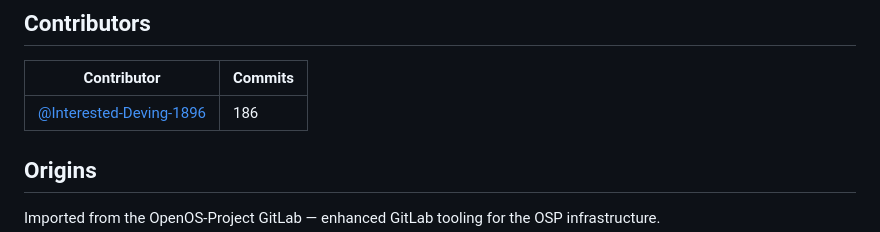
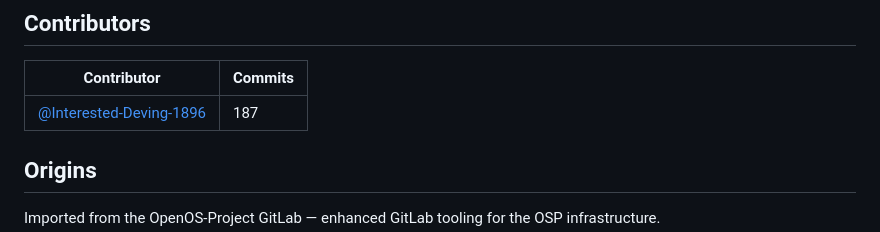
Before and after one commit to Interested-Deving-1896/gitlab-enhanced, a Markdown page: README.md, the part around the change. GitHub-like rendering.

Commit message:
docs: update AI-owned README sections [skip ci]

```diff
--- a/README.md
+++ b/README.md
@@ -92,7 +92,7 @@ Direct commits to OSP or OOC are detected and opened as PRs back to `Interested-
 <!-- AI:start:contributors -->
 | Contributor | Commits |
 |---|---|
-| [@Interested-Deving-1896](https://github.com/Interested-Deving-1896) | 186 |
+| [@Interested-Deving-1896](https://github.com/Interested-Deving-1896) | 187 |
 <!-- AI:end:contributors -->
 
 ## Origins
```
